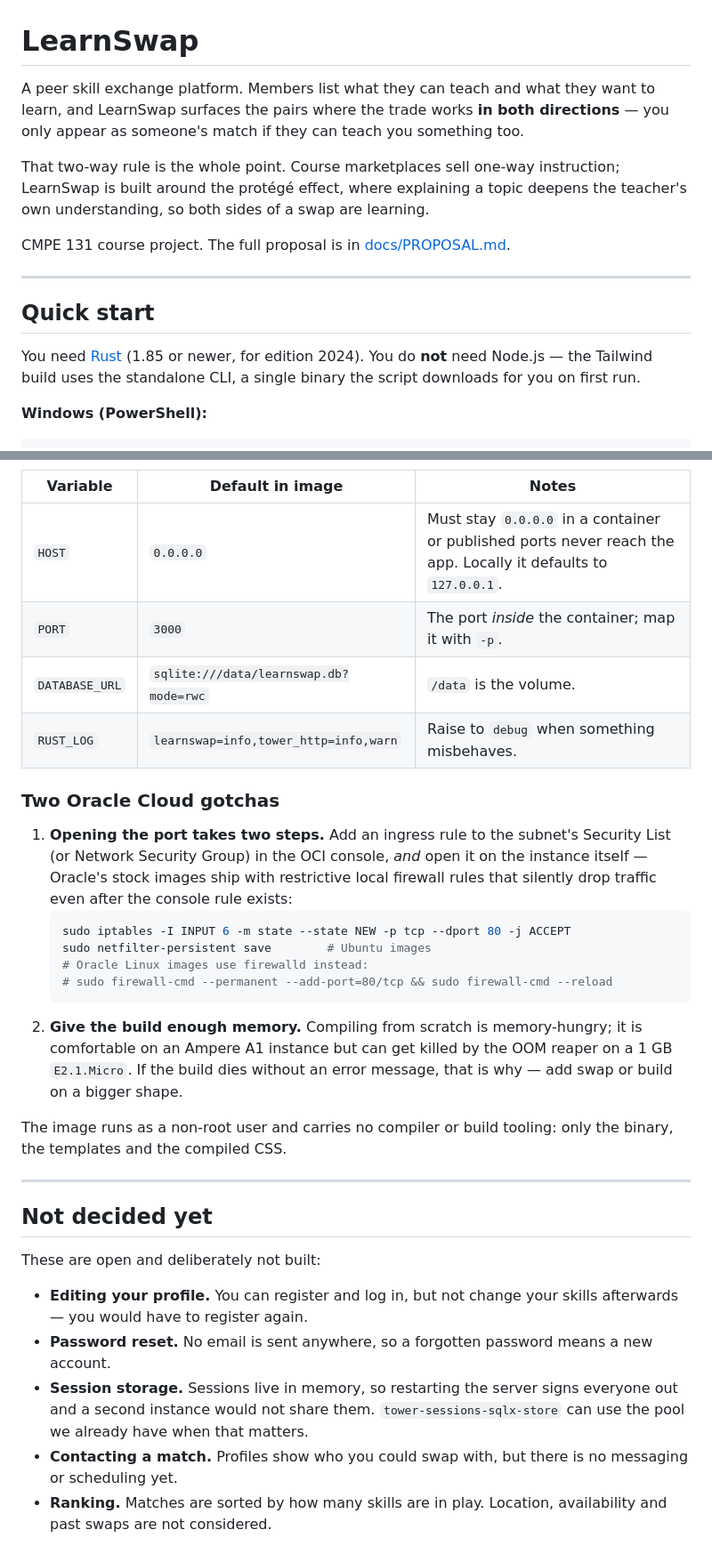
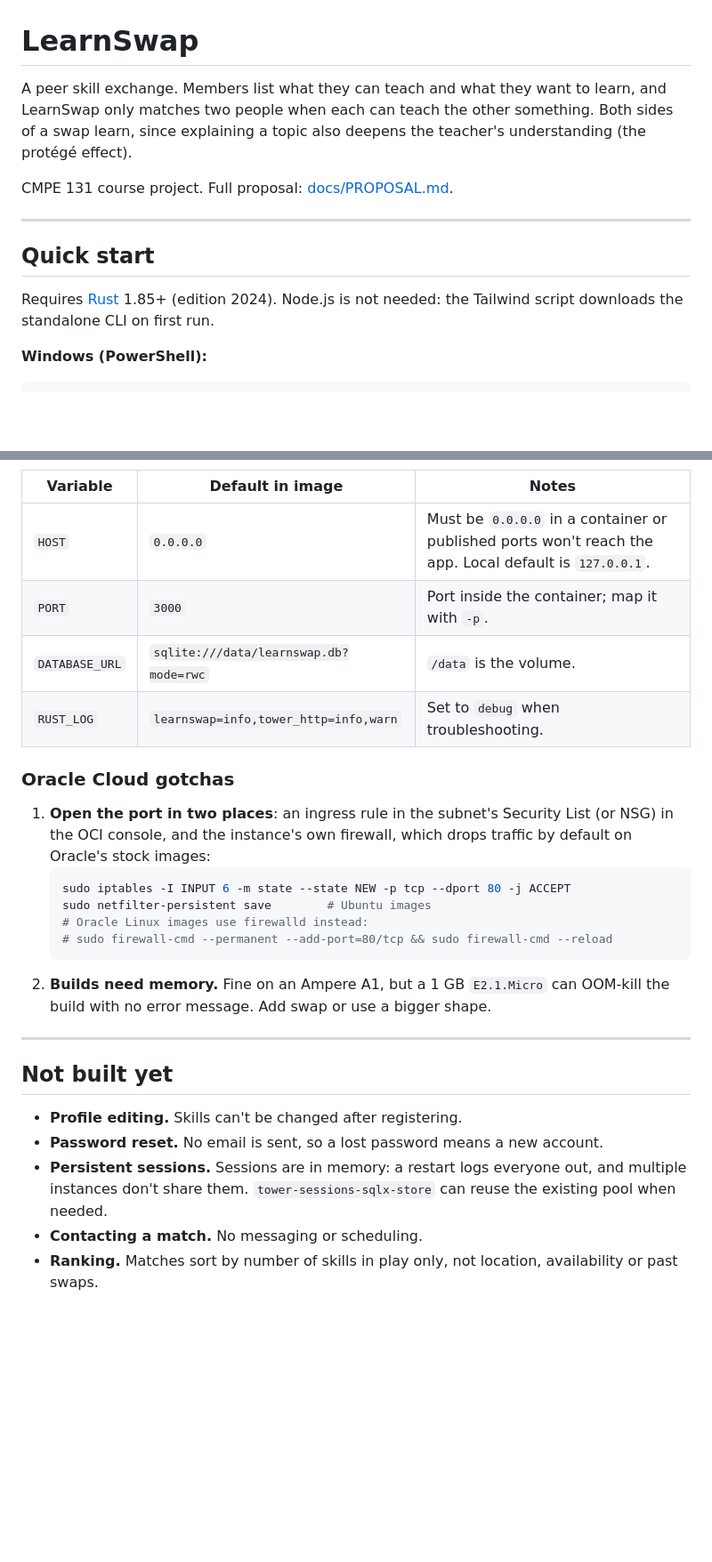
Before and after one commit to Maaboudoufu/learnswap, a Markdown page: README.md, 2 parts joined by grey strips. Shown at 89% size. Drawn GitHub-style; blank space fills up the shorter version.

````diff
--- a/README.md
+++ b/README.md
@@ -1,24 +1,18 @@
 # LearnSwap
 
-A peer skill exchange platform. Members list what they can teach and what they
-want to learn, and LearnSwap surfaces the pairs where the trade works **in both
-directions** — you only appear as someone's match if they can teach you
-something too.
+A peer skill exchange. Members list what they can teach and what they want to
+learn, and LearnSwap only matches two people when each can teach the other
+something. Both sides of a swap learn, since explaining a topic also deepens the
+teacher's understanding (the protégé effect).
 
-That two-way rule is the whole point. Course marketplaces sell one-way
-instruction; LearnSwap is built around the protégé effect, where explaining a
-topic deepens the teacher's own understanding, so both sides of a swap are
-learning.
-
-CMPE 131 course project. The full proposal is in [docs/PROPOSAL.md](docs/PROPOSAL.md).
+CMPE 131 course project. Full proposal: [docs/PROPOSAL.md](docs/PROPOSAL.md).
 
 ---
 
 ## Quick start
 
-You need [Rust](https://rustup.rs) (1.85 or newer, for edition 2024). You do
-**not** need Node.js — the Tailwind build uses the standalone CLI, a single
-binary the script downloads for you on first run.
+Requires [Rust](https://rustup.rs) 1.85+ (edition 2024). Node.js is not needed:
+the Tailwind script downloads the standalone CLI on first run.
 
 **Windows (PowerShell):**
 
@@ -235,45 +205,34 @@ docker run -d --name learnswap --restart unless-stopped -p 80:3000 -e DATABASE_U
 
 | Variable | Default in image | Notes |
 | --- | --- | --- |
-| `HOST` | `0.0.0.0` | Must stay `0.0.0.0` in a container or published ports never reach the app. Locally it defaults to `127.0.0.1`. |
-| `PORT` | `3000` | The port *inside* the container; map it with `-p`. |
+| `HOST` | `0.0.0.0` | Must be `0.0.0.0` in a container or published ports won't reach the app. Local default is `127.0.0.1`. |
+| `PORT` | `3000` | Port inside the container; map it with `-p`. |
 | `DATABASE_URL` | `sqlite:///data/learnswap.db?mode=rwc` | `/data` is the volume. |
-| `RUST_LOG` | `learnswap=info,tower_http=info,warn` | Raise to `debug` when something misbehaves. |
+| `RUST_LOG` | `learnswap=info,tower_http=info,warn` | Set to `debug` when troubleshooting. |
 
-### Two Oracle Cloud gotchas
+### Oracle Cloud gotchas
 
-1. **Opening the port takes two steps.** Add an ingress rule to the subnet's
-   Security List (or Network Security Group) in the OCI console, *and* open it on
-   the instance itself — Oracle's stock images ship with restrictive local
-   firewall rules that silently drop traffic even after the console rule exists:
+1. **Open the port in two places**: an ingress rule in the subnet's Security List
+   (or NSG) in the OCI console, and the instance's own firewall, which drops
+   traffic by default on Oracle's stock images:
    ```bash
    sudo iptables -I INPUT 6 -m state --state NEW -p tcp --dport 80 -j ACCEPT
    sudo netfilter-persistent save        # Ubuntu images
    # Oracle Linux images use firewalld instead:
    # sudo firewall-cmd --permanent --add-port=80/tcp && sudo firewall-cmd --reload
    ```
-2. **Give the build enough memory.** Compiling from scratch is memory-hungry;
-   it is comfortable on an Ampere A1 instance but can get killed by the OOM
-   reaper on a 1 GB `E2.1.Micro`. If the build dies without an error message,
-   that is why — add swap or build on a bigger shape.
-
-The image runs as a non-root user and carries no compiler or build tooling: only
-the binary, the templates and the compiled CSS.
+2. **Builds need memory.** Fine on an Ampere A1, but a 1 GB `E2.1.Micro` can
+   OOM-kill the build with no error message. Add swap or use a bigger shape.
 
 ---
 
-## Not decided yet
+## Not built yet
 
-These are open and deliberately not built:
-
-- **Editing your profile.** You can register and log in, but not change your
-  skills afterwards — you would have to register again.
-- **Password reset.** No email is sent anywhere, so a forgotten password means a
-  new account.
-- **Session storage.** Sessions live in memory, so restarting the server signs
-  everyone out and a second instance would not share them. `tower-sessions-sqlx-store`
-  can use the pool we already have when that matters.
-- **Contacting a match.** Profiles show who you could swap with, but there is no
-  messaging or scheduling yet.
-- **Ranking.** Matches are sorted by how many skills are in play. Location,
-  availability and past swaps are not considered.
+- **Profile editing.** Skills can't be changed after registering.
+- **Password reset.** No email is sent, so a lost password means a new account.
+- **Persistent sessions.** Sessions are in memory: a restart logs everyone out,
+  and multiple instances don't share them. `tower-sessions-sqlx-store` can reuse
+  the existing pool when needed.
+- **Contacting a match.** No messaging or scheduling.
+- **Ranking.** Matches sort by number of skills in play only, not location,
+  availability or past swaps.
````
Also changed, not shown: other parts of README.md (+56 -80 lines).
